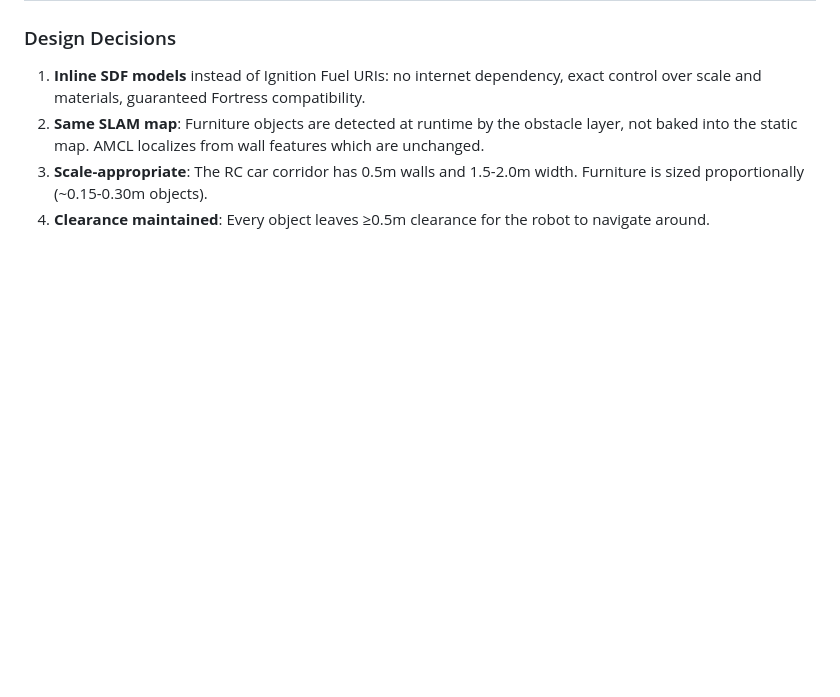
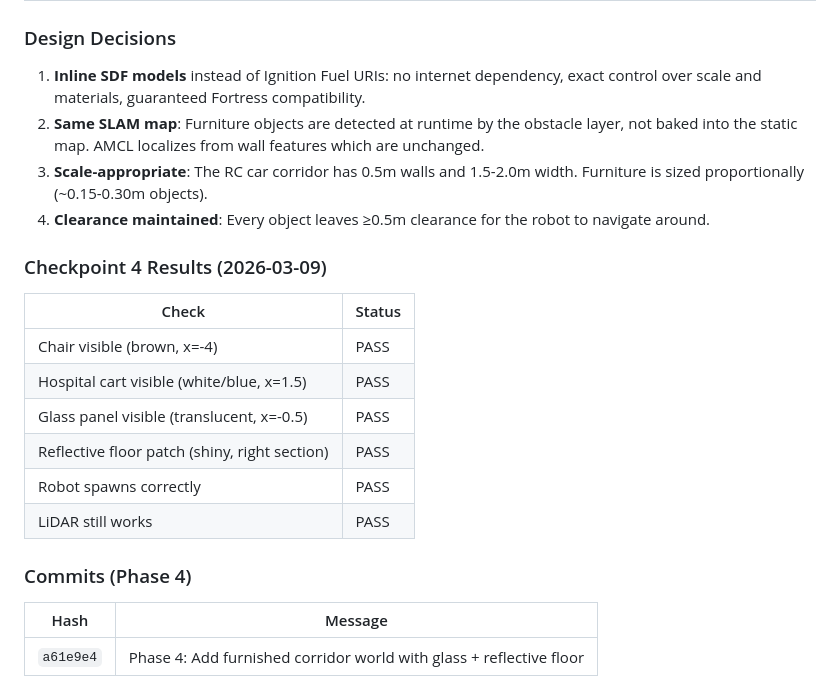
Before and after one commit to Nishant-ZFYII/NCHSB, a Markdown page: docs/gazebo_depth_sim_build_log.md, the part around the change. Drawn GitHub-style; blank space fills up the shorter version.

Commit message:
Checkpoint 4 passed: furnished corridor verified in Gazebo GUI

```diff
--- a/docs/gazebo_depth_sim_build_log.md
+++ b/docs/gazebo_depth_sim_build_log.md
@@ -708,3 +708,20 @@ Add furniture, a glass panel, and a reflective floor patch to the corridor world
 2. **Same SLAM map**: Furniture objects are detected at runtime by the obstacle layer, not baked into the static map. AMCL localizes from wall features which are unchanged.
 3. **Scale-appropriate**: The RC car corridor has 0.5m walls and 1.5-2.0m width. Furniture is sized proportionally (~0.15-0.30m objects).
 4. **Clearance maintained**: Every object leaves ≥0.5m clearance for the robot to navigate around.
+
+### Checkpoint 4 Results (2026-03-09)
+
+| Check | Status |
+|-------|--------|
+| Chair visible (brown, x=-4) | PASS |
+| Hospital cart visible (white/blue, x=1.5) | PASS |
+| Glass panel visible (translucent, x=-0.5) | PASS |
+| Reflective floor patch (shiny, right section) | PASS |
+| Robot spawns correctly | PASS |
+| LiDAR still works | PASS |
+
+### Commits (Phase 4)
+
+| Hash | Message |
+|------|---------|
+| `a61e9e4` | Phase 4: Add furnished corridor world with glass + reflective floor |
```
